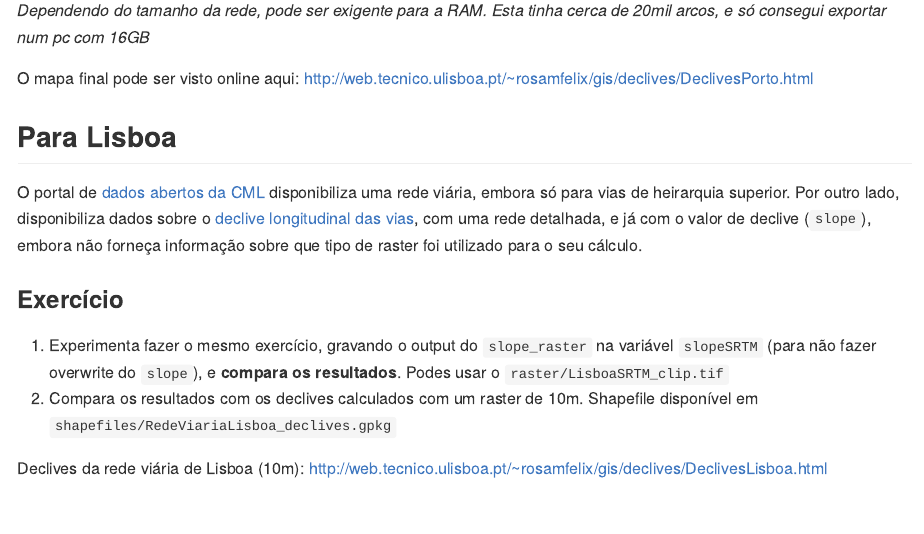
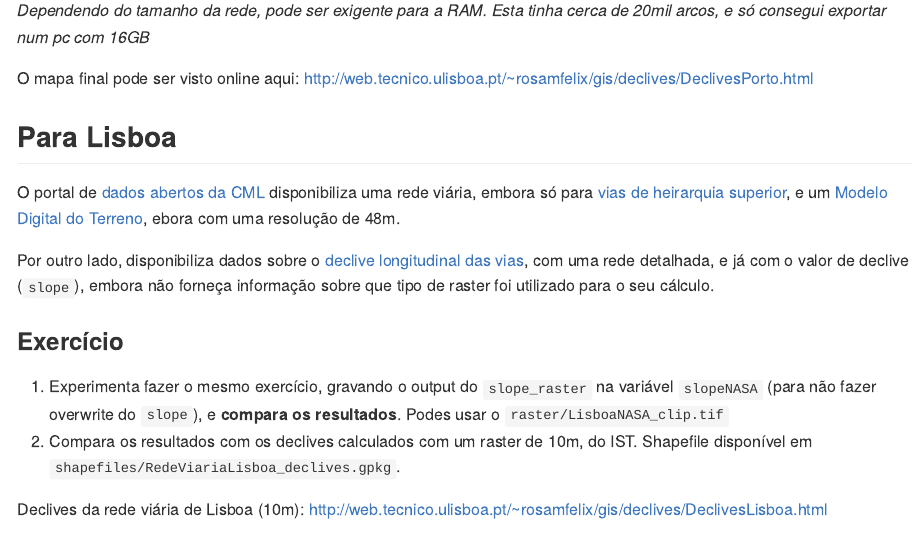
Before and after one commit to U-Shift/Declives-RedeViaria, an R Markdown document (README.Rmd): the page in a window 1100 px wide, from 4780 px down. The pictures show the output file README.md that the author committed with the source, drawn offline in the style of GitHub; long lines of code are wrapped.

Commit message:
dados abertos CML
update readme

```diff
--- a/README.Rmd
+++ b/README.Rmd
@@ -156,13 +156,15 @@ O mapa final pode ser visto online aqui: http://web.tecnico.ulisboa.pt/~rosamfel
 
 
 ## Para Lisboa
-O portal de [dados abertos da CML](http://lisboaaberta.cm-lisboa.pt/index.php/pt/) disponibiliza uma rede viária, embora só para vias de heirarquia superior. Por outro lado, disponibiliza dados sobre o [declive longitudinal das vias](http://dados.cm-lisboa.pt/dataset/declive-longitudinal-da-rede-viaria), com uma rede detalhada, e já com o valor de declive (`slope`), embora não forneça informação sobre que tipo de raster foi utilizado para o seu cálculo.
+O portal de [dados abertos da CML](http://lisboaaberta.cm-lisboa.pt/index.php/pt/) disponibiliza uma rede viária, embora só para [vias de heirarquia superior](http://dados.cm-lisboa.pt/dataset/rede-viaria-escala-1-20000), e um [Modelo Digital do Terreno](http://dados.cm-lisboa.pt/dataset/modelo-digital-de-terreno), ebora com uma resolução de 48m.
+
+Por outro lado, disponibiliza dados sobre o [declive longitudinal das vias](http://dados.cm-lisboa.pt/dataset/declive-longitudinal-da-rede-viaria), com uma rede detalhada, e já com o valor de declive (`slope`), embora não forneça informação sobre que tipo de raster foi utilizado para o seu cálculo.
 
 ### Exercício
-1. Experimenta fazer o mesmo exercício, gravando o output do `slope_raster` na variável `slopeSRTM` (para não fazer overwrite do `slope`), e **compara os resultados**.
-Podes usar o `raster/LisboaSRTM_clip.tif`
-2. Compara os resultados com os declives calculados com um raster de 10m.
-Shapefile disponível em `shapefiles/RedeViariaLisboa_declives.gpkg`
+1. Experimenta fazer o mesmo exercício, gravando o output do `slope_raster` na variável `slopeNASA` (para não fazer overwrite do `slope`), e **compara os resultados**.
+Podes usar o `raster/LisboaNASA_clip.tif`
+2. Compara os resultados com os declives calculados com um raster de 10m, do IST.
+Shapefile disponível em `shapefiles/RedeViariaLisboa_declives.gpkg`.
 
 Declives da rede viária de Lisboa (10m): http://web.tecnico.ulisboa.pt/~rosamfelix/gis/declives/DeclivesLisboa.html
 
```
Also changed, not shown: README.md, README.Rmd (2 more changed lines).
